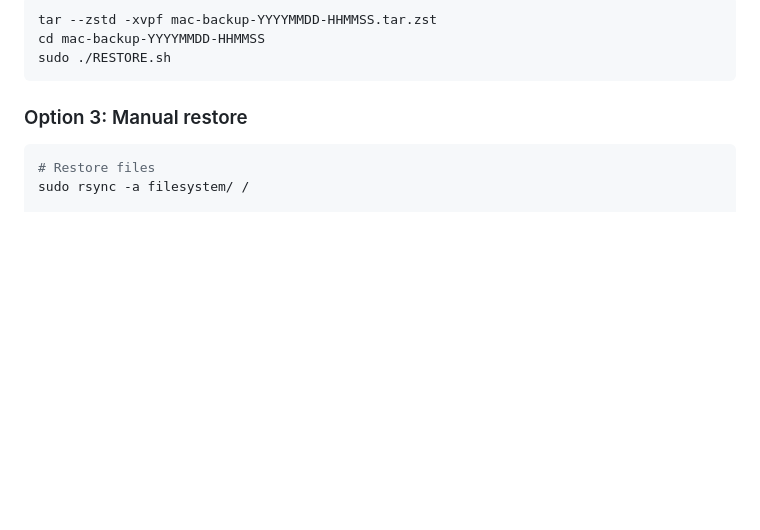
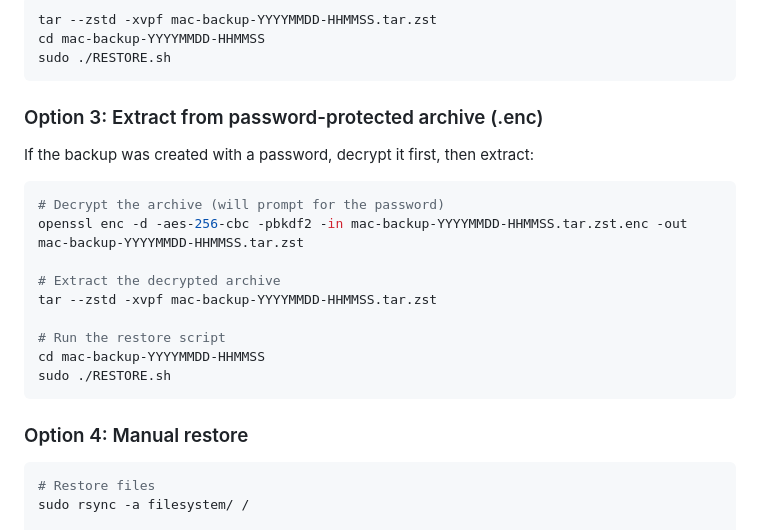
Before and after one commit to devninja-in/mac-system-backup, a Markdown page: README.md, the part around the change. GitHub-like rendering; blank space fills up the shorter version.

Commit message:
Add encrypted archive restore instructions to README
Co-Authored-By: Claude Opus 4.6 <noreply@anthropic.com>

````diff
--- a/README.md
+++ b/README.md
@@ -86,7 +86,23 @@ cd mac-backup-YYYYMMDD-HHMMSS
 sudo ./RESTORE.sh
 ```
 
-### Option 3: Manual restore
+### Option 3: Extract from password-protected archive (.enc)
+
+If the backup was created with a password, decrypt it first, then extract:
+
+```bash
+# Decrypt the archive (will prompt for the password)
+openssl enc -d -aes-256-cbc -pbkdf2 -in mac-backup-YYYYMMDD-HHMMSS.tar.zst.enc -out mac-backup-YYYYMMDD-HHMMSS.tar.zst
+
+# Extract the decrypted archive
+tar --zstd -xvpf mac-backup-YYYYMMDD-HHMMSS.tar.zst
+
+# Run the restore script
+cd mac-backup-YYYYMMDD-HHMMSS
+sudo ./RESTORE.sh
+```
+
+### Option 4: Manual restore
 
 ```bash
 # Restore files
````
